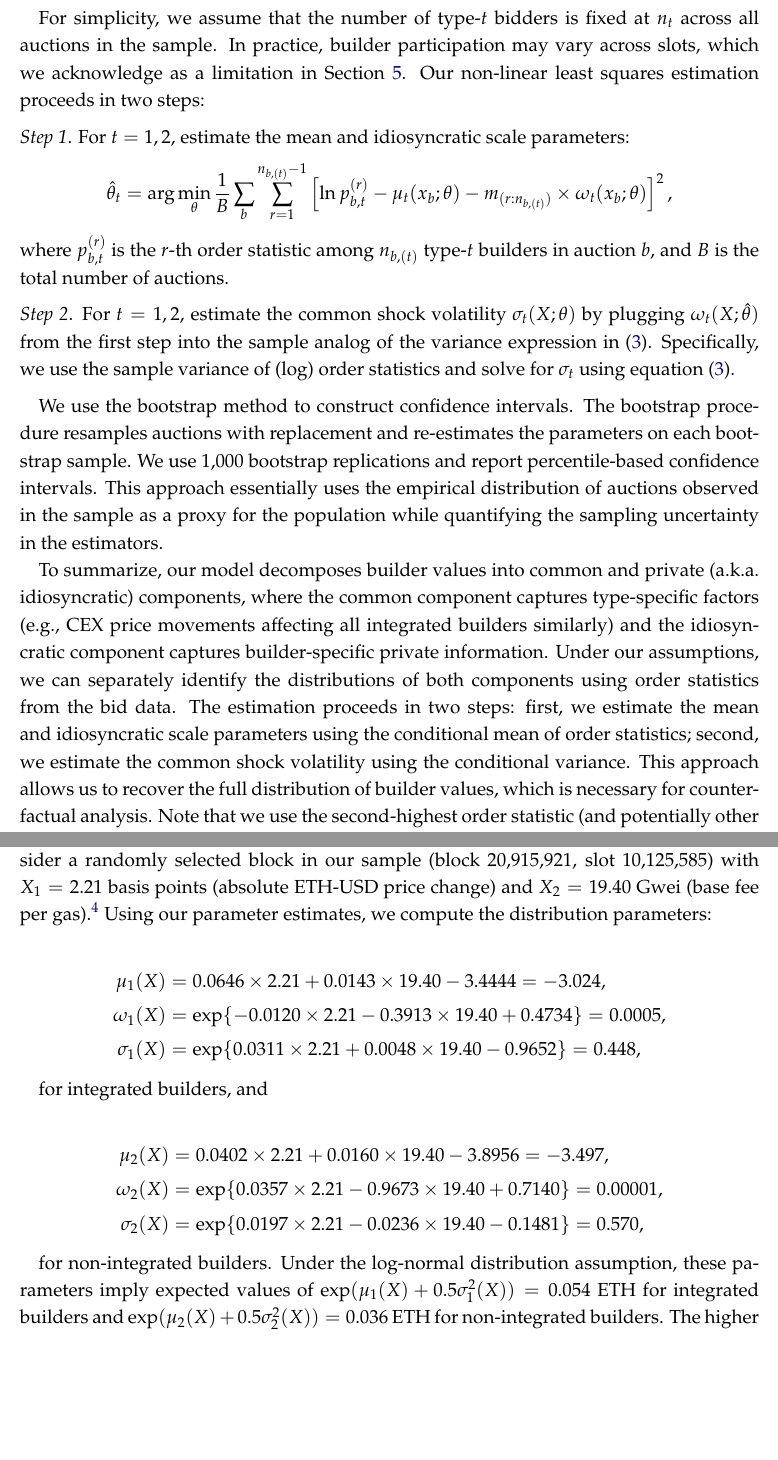
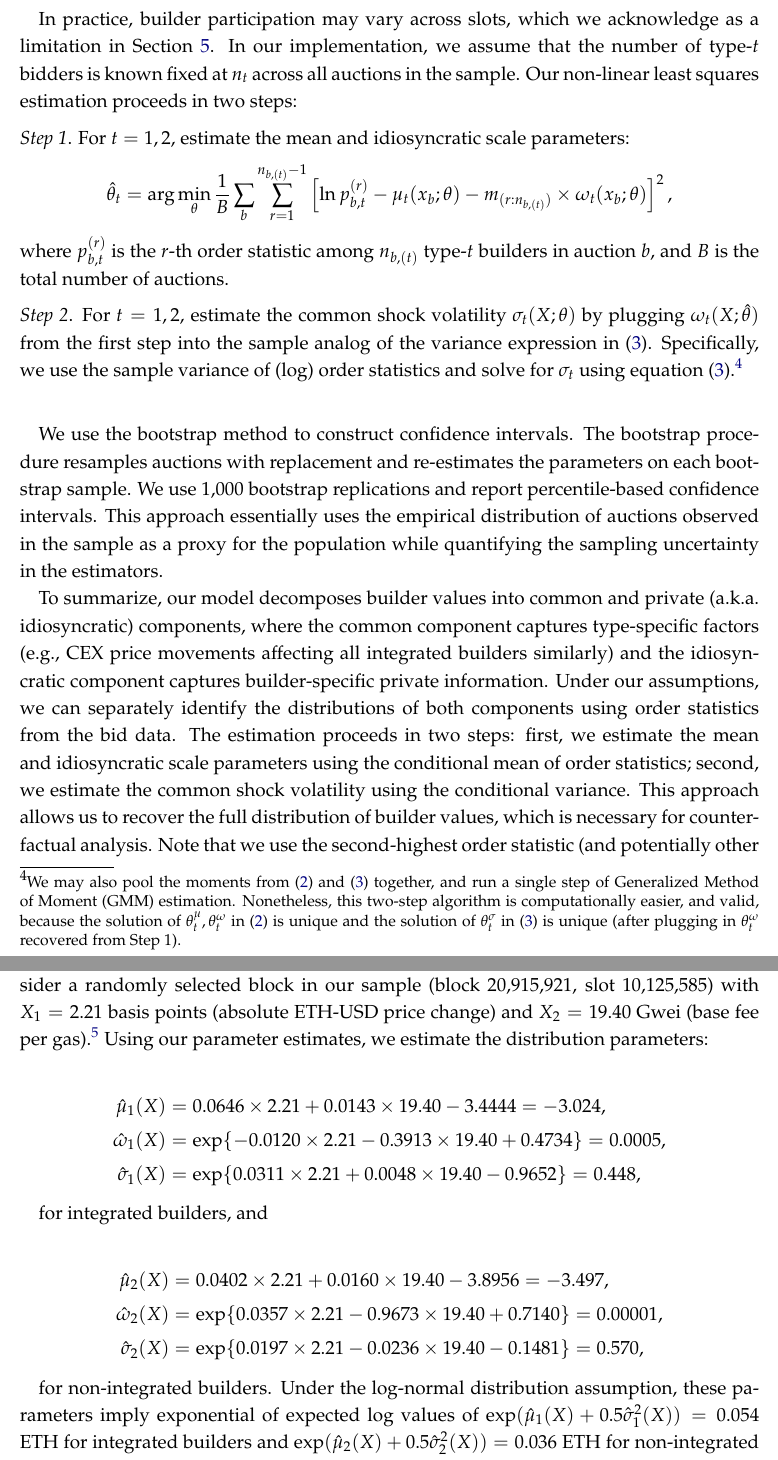
Before and after one commit to malleshpai/Structural-Estimation-of-MEV-Boost, a LaTeX paper (paper.tex): two parts of pages 11 and 17 of 25, joined at a grey line, cut so that both start at the same text, the shorter picture padded with empty space. Compiled offline with pdfLaTeX.

Commit message:
xun edits

```diff
--- a/paper.tex
+++ b/paper.tex
@@ -201,8 +201,7 @@ Likewise, we can write the conditional variance of $\ln P_t^{(r:n_{t})}$ as:
   \label{eq:variance_orderstat}
 \end{equation}
 
-For simplicity, we assume that the number of type-$t$ bidders is fixed at $n_{t}$ across all auctions in the sample. In practice, builder participation may vary across slots, which we acknowledge as a limitation in Section~\ref{sec:conclusion}.
-Our non-linear least squares estimation proceeds in two steps:\textit{\medskip }
+In practice, builder participation may vary across slots, which we acknowledge as a limitation in Section~\ref{sec:conclusion}. In our implementation, we assume that the number of type-$t$ bidders is known fixed at $n_{t}$ across all auctions in the sample. Our non-linear least squares estimation proceeds in two steps:\textit{\medskip }
 
 \noindent \textit{Step 1}. For $t=1,2$, estimate the mean and idiosyncratic scale parameters:
 \[
@@ -215,7 +214,10 @@ builders in auction $b$, and $B$ is the total number of auctions.\textit{\medski
 
 \noindent \textit{Step 2}. For $t=1,2$, estimate the common shock volatility $\sigma _{t}(X;\theta )$ by
 plugging $\omega _{t}(X;\hat{\theta})$ from the first step into the sample
-analog of the variance expression in (\ref{eq:variance_orderstat}). Specifically, we use the sample variance of (log) order statistics and solve for $\sigma_t$ using equation (\ref{eq:variance_orderstat}).\textit{\medskip }
+analog of the variance expression in (\ref{eq:variance_orderstat}). Specifically, we use the sample variance of (log) order statistics and solve for $\sigma_t$ using equation (\ref{eq:variance_orderstat}).\footnote{We may also pool the moments from \eqref{eq:location_scale_iden} and \eqref{eq:variance_orderstat}     together, and run a single step of Generalized Method of Moment (GMM) estimation. Nonetheless, this two-step algorithm is computationally easier, and valid, because the solution of $\theta_t^\mu,\theta_t^\omega$ in \eqref{eq:location_scale_iden} is unique and the solution of $\theta_t^\sigma$ in \eqref{eq:variance_orderstat} is unique (after plugging in $\theta_t^\omega$ recovered from Step 1).}
+
+
+\textit{\medskip }
 
 % [XT Comment: Technically, it is more conventional to pool the moment conditions from equations (\ref{eq:location_scale_iden}) and (\ref{eq:variance_orderstat}) together, and run one big step of Generalized Method of Moment (GMM) estimation. Nonetheless, what we are doing in this two-step algorithm is fine, provided we know that the solution of $\theta_t^\mu,\theta_t^\omega$ in Step 1 is unique, and that the solution of $\theta_t^\sigma$ in Step 2 is also unique (after plugging in $\theta_t^\omega$ recovered from Step 1).]
 
@@ -333,23 +335,23 @@ These estimates provide the foundation for counterfactual analysis, as they allo
 
 \subsection{Implied Distributions for Individual Blocks}
 
-To illustrate how our estimates translate into block-specific value distributions, consider a randomly selected block in our sample (block 20,915,921, slot 10,125,585) with $X_1 = 2.21$ basis points (absolute ETH-USD price change) and $X_2 = 19.40$ Gwei (base fee per gas).\footnote{Our code makes it easy to compute these distributions for any block in the sample.} Using our parameter estimates, we compute the distribution parameters:
+To illustrate how our estimates translate into block-specific value distributions, consider a randomly selected block in our sample (block 20,915,921, slot 10,125,585) with $X_1 = 2.21$ basis points (absolute ETH-USD price change) and $X_2 = 19.40$ Gwei (base fee per gas).\footnote{Our code makes it easy to compute these distributions for any block in the sample.} Using our parameter estimates, we estimate the distribution parameters:
 
 \begin{align*}
-\mu_1(X) &= 0.0646 \times 2.21 + 0.0143 \times 19.40 - 3.4444 = -3.024,\\
-\omega_1(X) &= \exp\{-0.0120 \times 2.21 - 0.3913 \times 19.40 + 0.4734\} = 0.0005,\\
-\sigma_1(X) &= \exp\{0.0311 \times 2.21 + 0.0048 \times 19.40 - 0.9652\} = 0.448,
+\hat{\mu}_1(X) &= 0.0646 \times 2.21 + 0.0143 \times 19.40 - 3.4444 = -3.024,\\
+\hat{\omega}_1(X) &= \exp\{-0.0120 \times 2.21 - 0.3913 \times 19.40 + 0.4734\} = 0.0005,\\
+\hat{\sigma}_1(X) &= \exp\{0.0311 \times 2.21 + 0.0048 \times 19.40 - 0.9652\} = 0.448,
 \end{align*}
 
 for integrated builders, and
 
 \begin{align*}
-\mu_2(X) &= 0.0402 \times 2.21 + 0.0160 \times 19.40 - 3.8956 = -3.497,\\
-\omega_2(X) &= \exp\{0.0357 \times 2.21 - 0.9673 \times 19.40 + 0.7140\} = 0.00001,\\
-\sigma_2(X) &= \exp\{0.0197 \times 2.21 - 0.0236 \times 19.40 - 0.1481\} = 0.570,
+\hat{\mu}_2(X) &= 0.0402 \times 2.21 + 0.0160 \times 19.40 - 3.8956 = -3.497,\\
+\hat{\omega}_2(X) &= \exp\{0.0357 \times 2.21 - 0.9673 \times 19.40 + 0.7140\} = 0.00001,\\
+\hat{\sigma}_2(X) &= \exp\{0.0197 \times 2.21 - 0.0236 \times 19.40 - 0.1481\} = 0.570,
 \end{align*}
 
-for non-integrated builders. Under the log-normal distribution assumption, these parameters imply expected values of $\exp(\mu_1(X) + 0.5\sigma_1^2(X)) = 0.054$ ETH for integrated builders and $\exp(\mu_2(X) + 0.5\sigma_2^2(X)) = 0.036$ ETH for non-integrated builders. The higher mean for integrated builders reflects their advantage in capturing arbitrage opportunities, while the larger $\sigma_2(X)$ indicates greater common-shock variance for non-integrated builders.
+for non-integrated builders. Under the log-normal distribution assumption, these parameters imply exponential of expected log values of $\exp(\hat{\mu}_1(X) + 0.5\hat{\sigma}_1^2(X)) = 0.054$ ETH for integrated builders and $\exp(\hat{\mu}_2(X) + 0.5\hat{\sigma}_2^2(X)) = 0.036$ ETH for non-integrated builders. The higher mean for integrated builders reflects their advantage in capturing arbitrage opportunities, while the larger $\hat{\sigma}_2(X)$ indicates greater common-shock variance for non-integrated builders.
 
 
 \section{Conclusion} \label{sec:conclusion}
```
Also changed, not shown: references.bib (+10 -0 lines), paper.tex (12 more changed lines).
